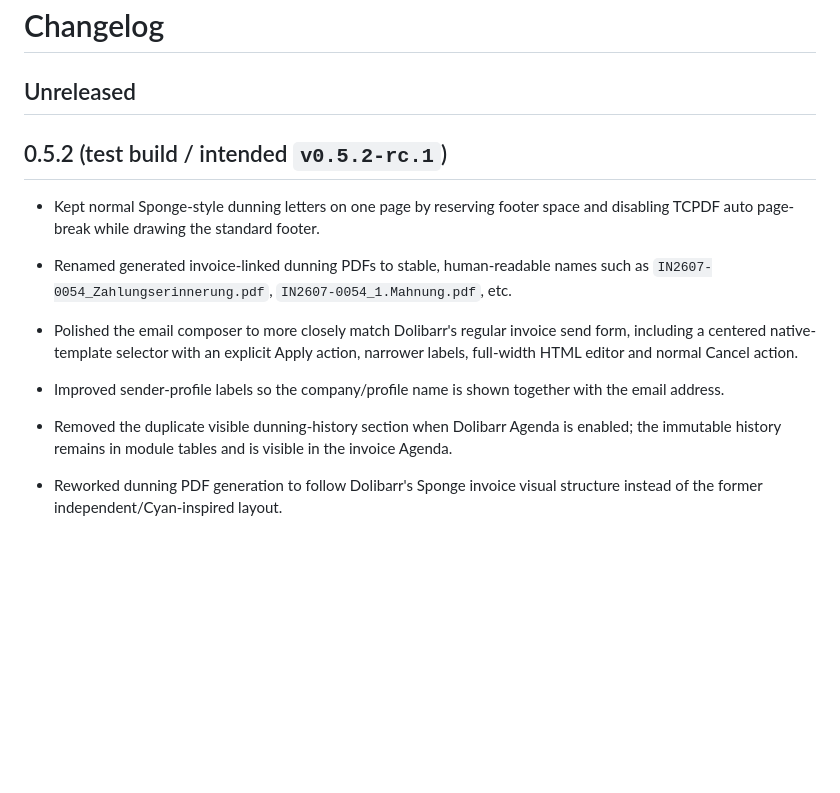
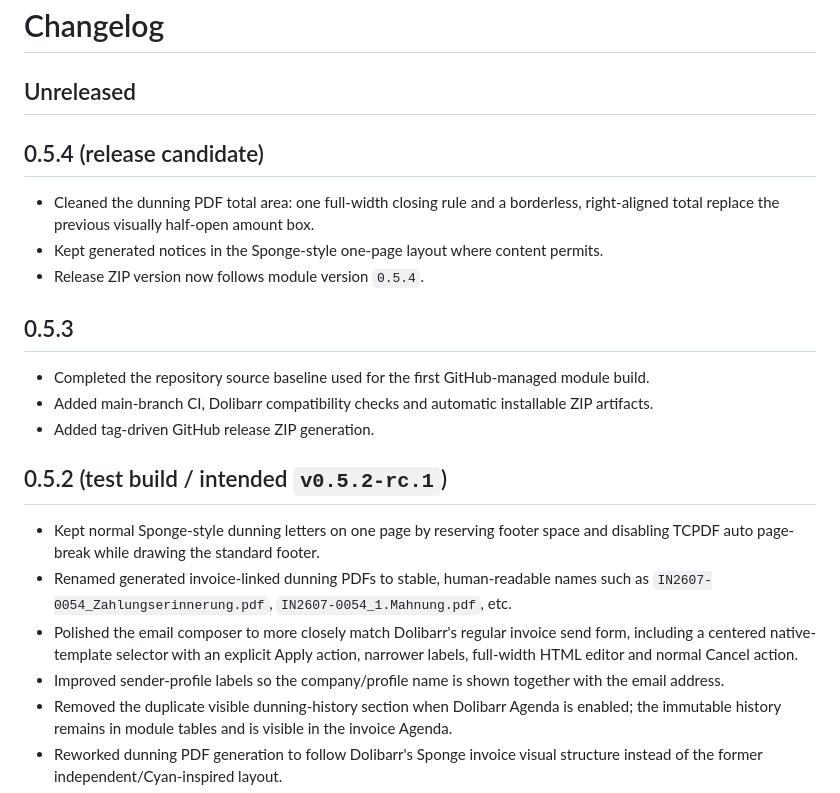
Before and after one commit to Tabsi1998/dolibarr-mahnwesen, a Markdown page: CHANGELOG.md, the part around one of its changes. GitHub-like rendering; blank space fills up the shorter version.

Commit message:
docs: add 0.5.4 release notes

```diff
--- a/CHANGELOG.md
+++ b/CHANGELOG.md
@@ -1,6 +1,18 @@
 # Changelog
 
 ## Unreleased
+
+## 0.5.4 (release candidate)
+
+- Cleaned the dunning PDF total area: one full-width closing rule and a borderless, right-aligned total replace the previous visually half-open amount box.
+- Kept generated notices in the Sponge-style one-page layout where content permits.
+- Release ZIP version now follows module version `0.5.4`.
+
+## 0.5.3
+
+- Completed the repository source baseline used for the first GitHub-managed module build.
+- Added main-branch CI, Dolibarr compatibility checks and automatic installable ZIP artifacts.
+- Added tag-driven GitHub release ZIP generation.
 
 ## 0.5.2 (test build / intended `v0.5.2-rc.1`)
 
@@ -9,8 +21,6 @@
 - Polished the email composer to more closely match Dolibarr's regular invoice send form, including a centered native-template selector with an explicit Apply action, narrower labels, full-width HTML editor and normal Cancel action.
 - Improved sender-profile labels so the company/profile name is shown together with the email address.
 - Removed the duplicate visible dunning-history section when Dolibarr Agenda is enabled; the immutable history remains in module tables and is visible in the invoice Agenda.
-
-
 - Reworked dunning PDF generation to follow Dolibarr's Sponge invoice visual structure instead of the former independent/Cyan-inspired layout.
 - Final dunning PDFs can be generated directly from the invoice tab and are stored in the invoice document directory without replacing the invoice main document.
 - Added immutable `document_generated` history entries mirrored to the invoice Agenda.
```
Also changed, not shown: other parts of CHANGELOG.md (+0 -1 lines).
